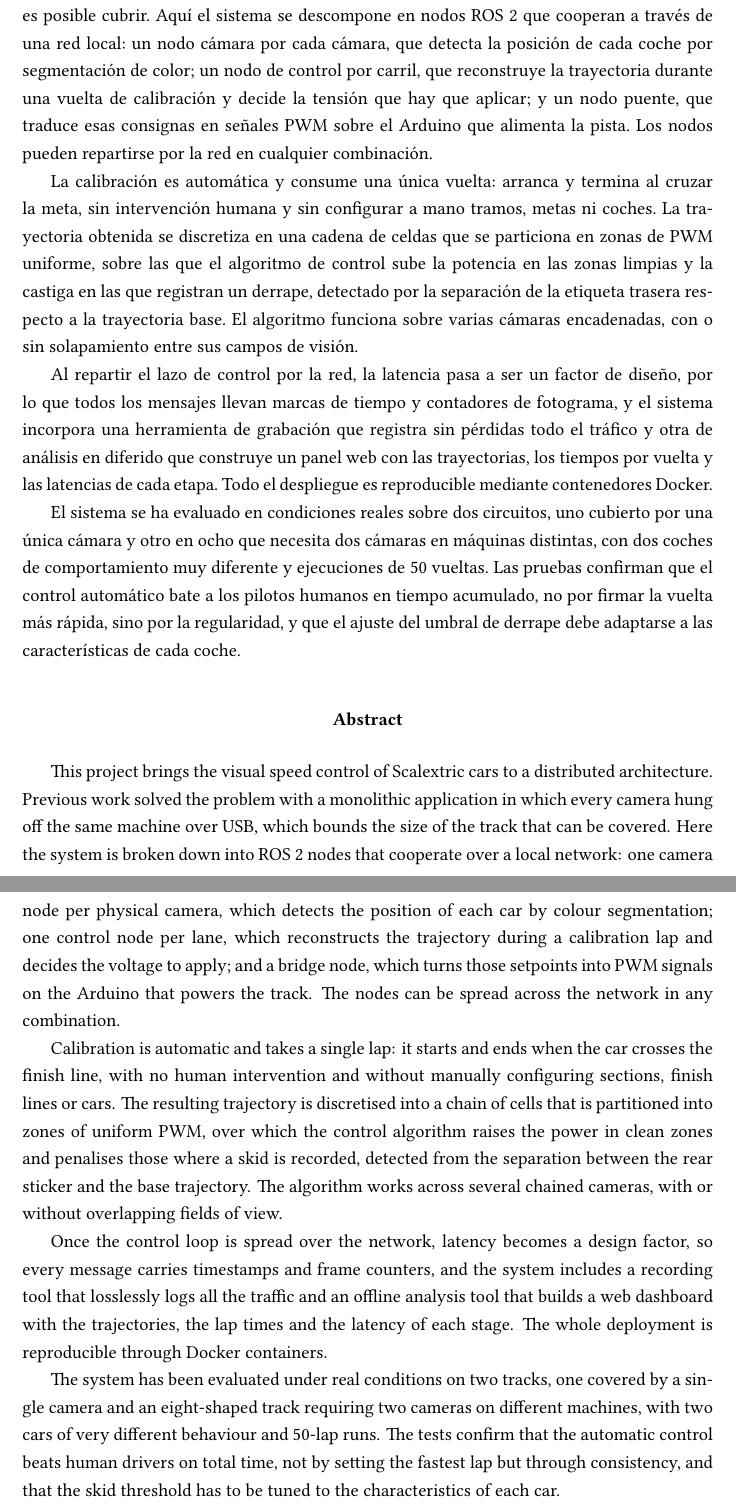
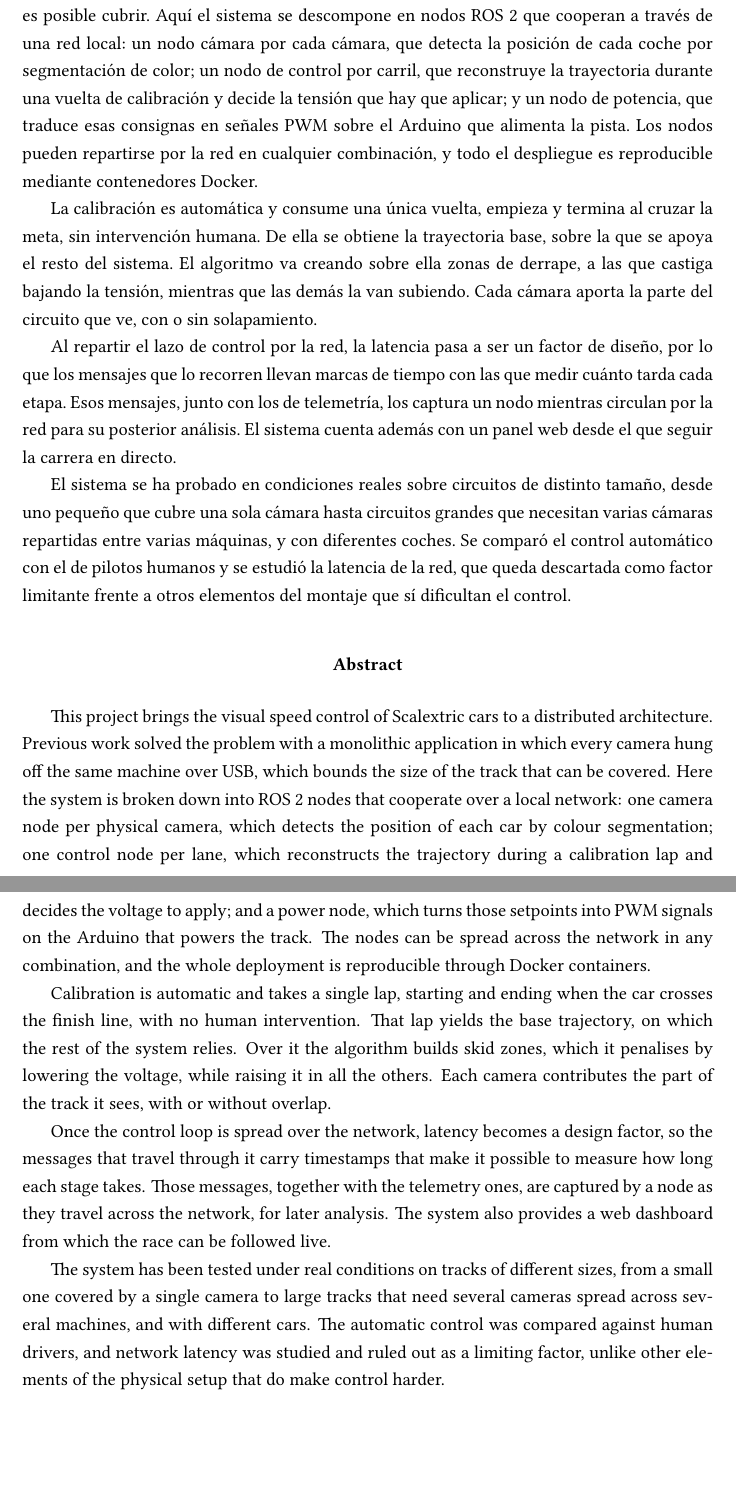
Before and after one commit to loisbriones/TFG_Ctrl_visual_distrib, a LaTeX document (MEMORIA/memoria_tfg.tex, which reads MEMORIA/portada/resumo.tex): two parts of pages 4 and 5 of 118, joined at a grey line, cut so that both start at the same text. Compiled offline with XeLaTeX; a LaTeX package or settings file that is missing is left out.

Commit message:
[MEMORIA] Correcion resumen y esquema

```diff
--- a/MEMORIA/portada/resumo.tex
+++ b/MEMORIA/portada/resumo.tex
@@ -9,31 +9,28 @@
   través de una red local: un nodo cámara por cada cámara, que detecta la posición de cada
   coche por segmentación de color; un nodo de control por carril, que reconstruye la
   trayectoria durante una vuelta de calibración y decide la tensión que hay que aplicar; y un
-  nodo puente, que traduce esas consignas en señales PWM sobre el Arduino que alimenta la
-  pista. Los nodos pueden repartirse por la red en cualquier combinación.
+  nodo de potencia, que traduce esas consignas en señales PWM sobre el Arduino que alimenta la
+  pista. Los nodos pueden repartirse por la red en cualquier combinación, y todo el despliegue
+  es reproducible mediante contenedores Docker.
   %, incluido el sistema entero en un solo equipo.
 
-  La calibración es automática y consume una única vuelta: arranca y termina al cruzar la
-  meta, sin intervención humana y sin configurar a mano tramos, metas ni coches. La
-  trayectoria obtenida se discretiza en una cadena de celdas que se particiona en zonas de PWM
-  uniforme, sobre las que el algoritmo de control sube la potencia en las zonas limpias y la
-  castiga en las que registran un derrape, detectado por la separación de la etiqueta trasera
-  respecto a la trayectoria base. El algoritmo funciona sobre varias cámaras encadenadas, con
-  o sin solapamiento entre sus campos de visión.
+  La calibración es automática y consume una única vuelta, empieza y termina al cruzar la
+  meta, sin intervención humana. De ella se obtiene la trayectoria base, sobre la que se apoya
+  el resto del sistema. El algoritmo va creando sobre ella zonas de derrape, a las que castiga
+  bajando la tensión, mientras que las demás la van subiendo. Cada cámara aporta la parte del
+  circuito que ve, con o sin solapamiento.
 
   Al repartir el lazo de control por la red, la latencia pasa a ser un factor de diseño, por lo
-  que todos los mensajes llevan marcas de tiempo y contadores de fotograma, y el sistema
-  incorpora una herramienta de grabación que registra sin pérdidas todo el tráfico y otra de
-  análisis en diferido que construye un panel web con las trayectorias, los tiempos por vuelta
-  y las latencias de cada etapa. Todo el despliegue es reproducible mediante contenedores
-  Docker.
+  que los mensajes que lo recorren llevan marcas de tiempo con las que medir cuánto tarda cada
+  etapa. Esos mensajes, junto con los de telemetría, los captura un nodo mientras circulan por
+  la red para su posterior análisis. El sistema cuenta además con un panel web desde el que
+  seguir la carrera en directo.
 
-  El sistema se ha evaluado en condiciones reales sobre dos circuitos, uno cubierto por una
-  única cámara y otro en ocho que necesita dos cámaras en máquinas distintas, con dos coches de
-  comportamiento muy diferente y ejecuciones de 50 vueltas. Las pruebas confirman que el
-  control automático bate a los pilotos humanos en tiempo acumulado, no por firmar la vuelta
-  más rápida, sino por la regularidad, y que el ajuste del umbral de derrape debe adaptarse a
-  las características de cada coche.
+  El sistema se ha probado en condiciones reales sobre circuitos de distinto tamaño, desde uno
+  pequeño que cubre una sola cámara hasta circuitos grandes que necesitan varias cámaras
+  repartidas entre varias máquinas, y con diferentes coches. Se comparó el control automático
+  con el de pilotos humanos y se estudió la latencia de la red, que queda descartada como
+  factor limitante frente a otros elementos del montaje que sí dificultan el control.
 
   \vspace*{25pt}
   \begin{segundoresumo}
@@ -43,31 +40,29 @@
     covered. Here the system is broken down into ROS~2 nodes that cooperate over a local
     network: one camera node per physical camera, which detects the position of each car by
     colour segmentation; one control node per lane, which reconstructs the trajectory during a
-    calibration lap and decides the voltage to apply; and a bridge node, which turns those
+    calibration lap and decides the voltage to apply; and a power node, which turns those
     setpoints into PWM signals on the Arduino that powers the track. The nodes can be spread
-    across the network in any combination.
+    across the network in any combination, and the whole deployment is reproducible through
+    Docker containers.
     %, including running the whole system on a single  machine.
 
-    Calibration is automatic and takes a single lap: it starts and ends when the car crosses
-    the finish line, with no human intervention and without manually configuring sections,
-    finish lines or cars. The resulting trajectory is discretised into a chain of cells that is
-    partitioned into zones of uniform PWM, over which the control algorithm raises the power in
-    clean zones and penalises those where a skid is recorded, detected from the separation
-    between the rear sticker and the base trajectory. The algorithm works across several
-    chained cameras, with or without overlapping fields of view.
+    Calibration is automatic and takes a single lap, starting and ending when the car crosses
+    the finish line, with no human intervention. That lap yields the base trajectory, on which
+    the rest of the system relies. Over it the algorithm builds skid zones, which it penalises
+    by lowering the voltage, while raising it in all the others. Each camera contributes the
+    part of the track it sees, with or without overlap.
 
-    Once the control loop is spread over the network, latency becomes a design factor, so every
-    message carries timestamps and frame counters, and the system includes a recording tool
-    that losslessly logs all the traffic and an offline analysis tool that builds a web
-    dashboard with the trajectories, the lap times and the latency of each stage. The whole
-    deployment is reproducible through Docker containers.
+    Once the control loop is spread over the network, latency becomes a design factor, so the
+    messages that travel through it carry timestamps that make it possible to measure how long
+    each stage takes. Those messages, together with the telemetry ones, are captured by a node
+    as they travel across the network, for later analysis. The system also provides a web
+    dashboard from which the race can be followed live.
 
-    The system has been evaluated under real conditions on two tracks, one covered by a single
-    camera and an eight-shaped track requiring two cameras on different machines, with two
-    cars of very different behaviour and 50-lap runs. The tests confirm that the automatic
-    control beats human drivers on total time, not by setting the fastest lap but through
-    consistency, and that the skid threshold has to be tuned to the characteristics of each
-    car.
+    The system has been tested under real conditions on tracks of different sizes, from a small
+    one covered by a single camera to large tracks that need several cameras spread across
+    several machines, and with different cars. The automatic control was compared against human
+    drivers, and network latency was studied and ruled out as a limiting factor, unlike other
+    elements of the physical setup that do make control harder.
   \end{segundoresumo}
 \vspace*{25pt}
 \input{portada/palabras_chave}
```
Also changed, not shown: MEMORIA/imaxes/ARQUITECTURA/diseno_algoritmo.pdf.
